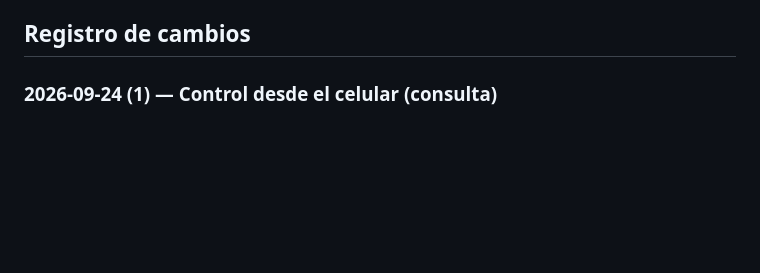
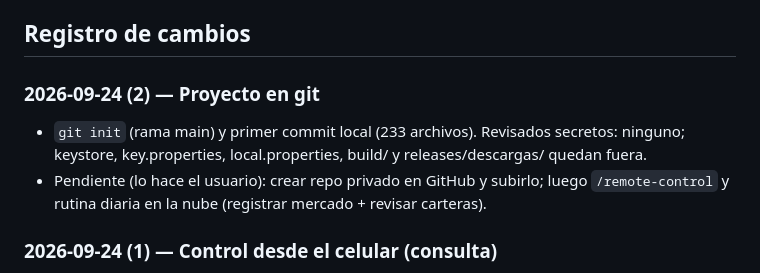
Before and after one commit to joselcortes/InversionesBolsa, a Markdown page: informacion/BITACORA.md, the part around the change. GitHub-like rendering; blank space fills up the shorter version.

Commit message:
Bitácora: proyecto en git
Co-Authored-By: Claude Opus 5.5 <noreply@anthropic.com>

```diff
--- a/informacion/BITACORA.md
+++ b/informacion/BITACORA.md
@@ -20,6 +20,12 @@ Lo más reciente va arriba en cada sección.
 - [ ] Agregar `firebase-debug.log` al `.gitignore`.
 
 ## Registro de cambios
+
+### 2026-09-24 (2) — Proyecto en git
+- `git init` (rama main) y primer commit local (233 archivos). Revisados secretos: ninguno;
+  keystore, key.properties, local.properties, build/ y releases/descargas/ quedan fuera.
+- Pendiente (lo hace el usuario): crear repo privado en GitHub y subirlo; luego `/remote-control`
+  y rutina diaria en la nube (registrar mercado + revisar carteras).
 
 ### 2026-09-24 (1) — Control desde el celular (consulta)
 - Se explicaron las opciones para operar el proyecto desde el celular: Remote Control (sesión del PC
```
